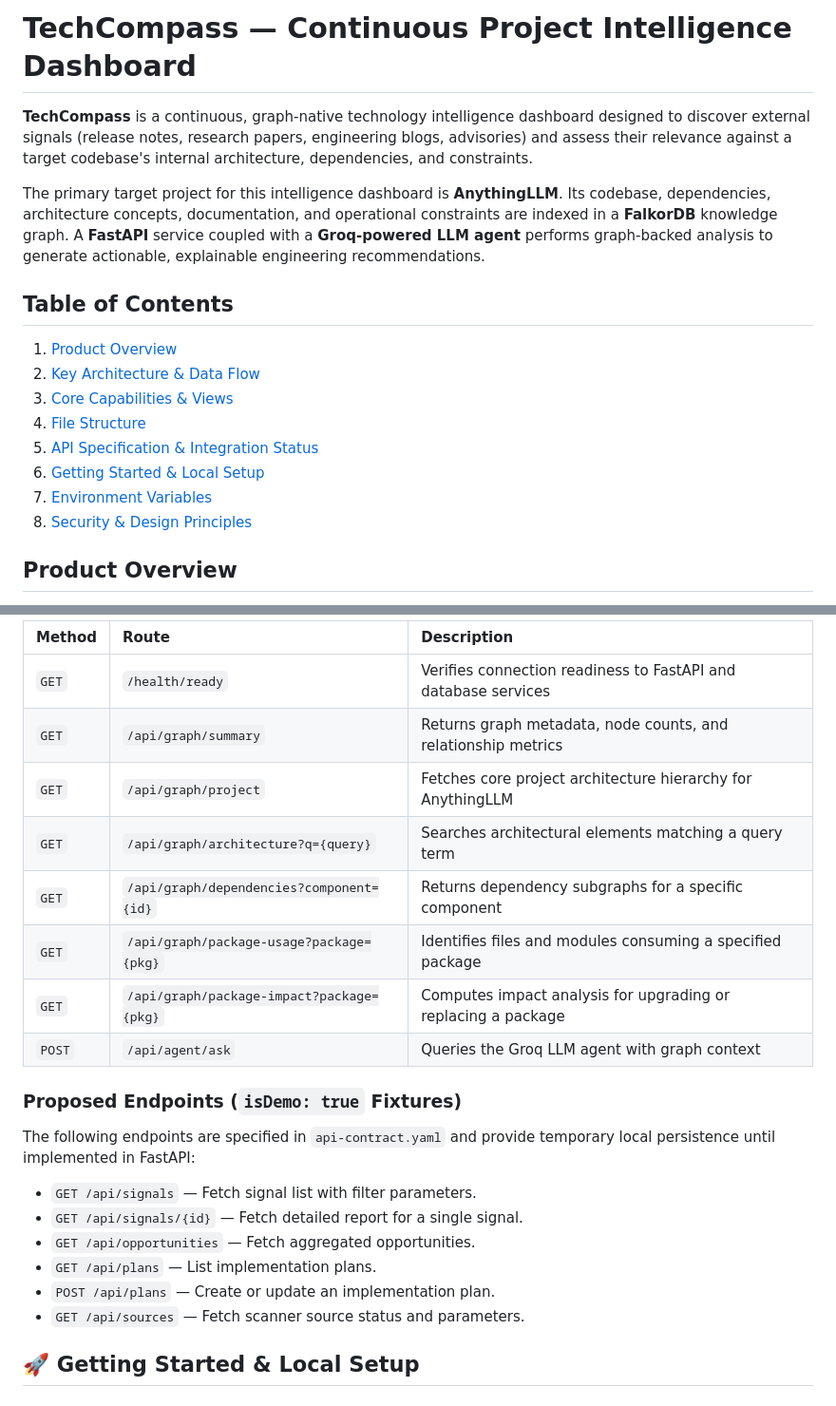
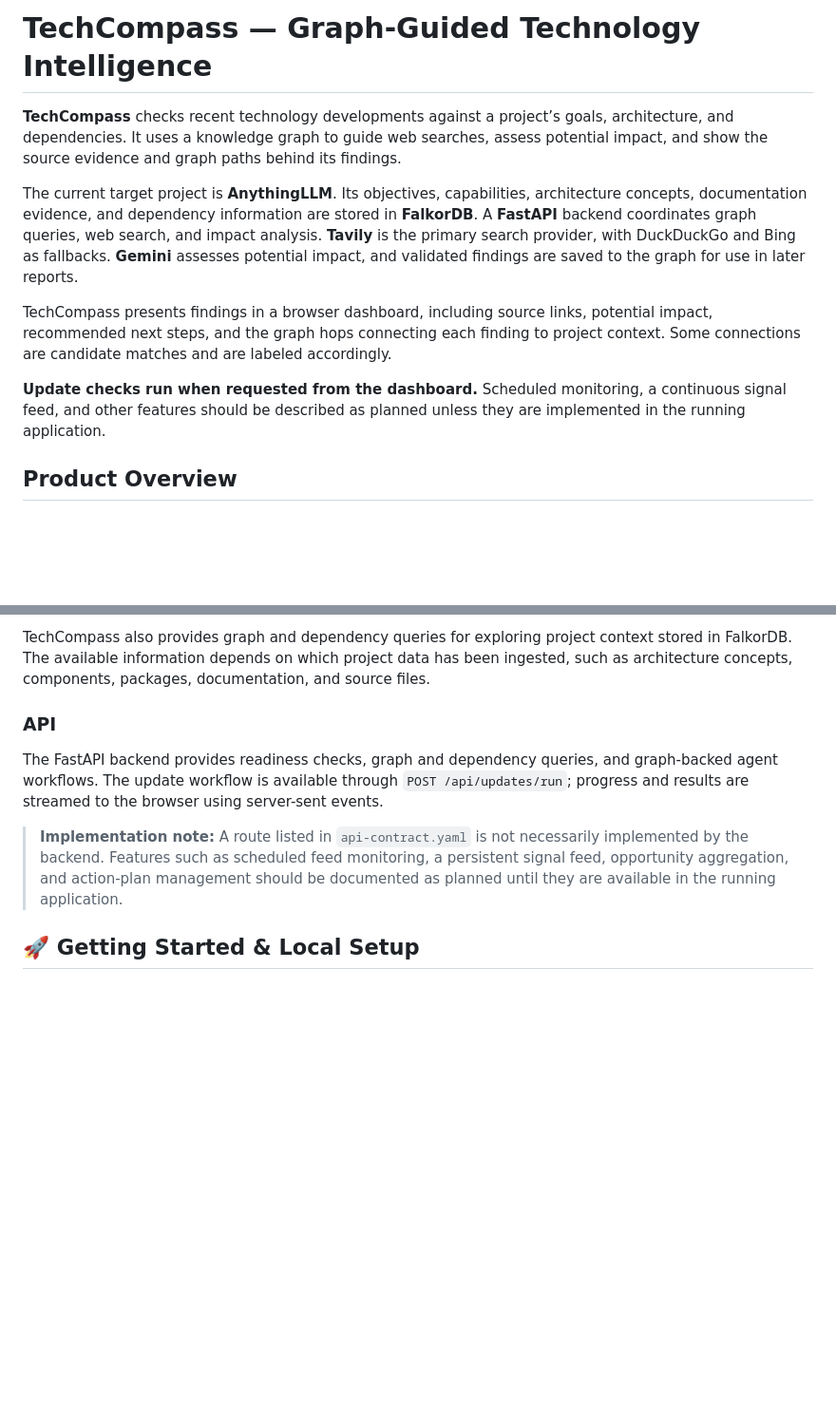
Before and after one commit to AyushiParkale/TechCompass, a Markdown page: README.md, 2 parts joined by grey strips. Shown at 95% size. Drawn GitHub-style; blank space fills up the shorter version.

```diff
--- a/README.md
+++ b/README.md
@@ -1,19 +1,12 @@
-# TechCompass — Continuous Project Intelligence Dashboard
+# TechCompass — Graph-Guided Technology Intelligence
 
-**TechCompass** is a continuous, graph-native technology intelligence dashboard designed to discover external signals (release notes, research papers, engineering blogs, advisories) and assess their relevance against a target codebase's internal architecture, dependencies, and constraints.
+**TechCompass** checks recent technology developments against a project’s goals, architecture, and dependencies. It uses a knowledge graph to guide web searches, assess potential impact, and show the source evidence and graph paths behind its findings.
 
-The primary target project for this intelligence dashboard is **AnythingLLM**. Its codebase, dependencies, architecture concepts, documentation, and operational constraints are indexed in a **FalkorDB** knowledge graph. A **FastAPI** service coupled with a **Groq-powered LLM agent** performs graph-backed analysis to generate actionable, explainable engineering recommendations.
+The current target project is **AnythingLLM**. Its objectives, capabilities, architecture concepts, documentation evidence, and dependency information are stored in **FalkorDB**. A **FastAPI** backend coordinates graph queries, web search, and impact analysis. **Tavily** is the primary search provider, with DuckDuckGo and Bing as fallbacks. **Gemini** assesses potential impact, and validated findings are saved to the graph for use in later reports.
 
+TechCompass presents findings in a browser dashboard, including source links, potential impact, recommended next steps, and the graph hops connecting each finding to project context. Some connections are candidate matches and are labeled accordingly.
 
-## Table of Contents
-1. [Product Overview](#-product-overview)
-2. [Key Architecture & Data Flow](#-key-architecture--data-flow)
-3. [Core Capabilities & Views](#-core-capabilities--views)
-4. [File Structure](#-file-structure)
-5. [API Specification & Integration Status](#-api-specification--integration-status)
-6. [Getting Started & Local Setup](#-getting-started--local-setup)
-7. [Environment Variables](#-environment-variables)
-8. [Security & Design Principles](#-security--design-principles)
+**Update checks run when requested from the dashboard.** Scheduled monitoring, a continuous signal feed, and other features should be described as planned unless they are implemented in the running application.
 
 
 ## Product Overview
@@ -108,26 +66,11 @@ TechCompass maintains a strict distinction between **live connected endpoints**
 
-| Method | Route | Description |
-| :--- | :--- | :--- |
-| `GET` | `/health/ready` | Verifies connection readiness to FastAPI and database services |
-| `GET` | `/api/graph/summary` | Returns graph metadata, node counts, and relationship metrics |
-| `GET` | `/api/graph/project` | Fetches core project architecture hierarchy for AnythingLLM |
-| `GET` | `/api/graph/architecture?q={query}` | Searches architectural elements matching a query term |
-| `GET` | `/api/graph/dependencies?component={id}`| Returns dependency subgraphs for a specific component |
-| `GET` | `/api/graph/package-usage?package={pkg}`| Identifies files and modules consuming a specified package |
-| `GET` | `/api/graph/package-impact?package={pkg}`| Computes impact analysis for upgrading or replacing a package |
-| `POST`| `/api/agent/ask` | Queries the Groq LLM agent with graph context |
+TechCompass also provides graph and dependency queries for exploring project context stored in FalkorDB. The available information depends on which project data has been ingested, such as architecture concepts, components, packages, documentation, and source files.
 
-### Proposed Endpoints (`isDemo: true` Fixtures)
+### API
 
-The following endpoints are specified in `api-contract.yaml` and provide temporary local persistence until implemented in FastAPI:
+The FastAPI backend provides readiness checks, graph and dependency queries, and graph-backed agent workflows. The update workflow is available through `POST /api/updates/run`; progress and results are streamed to the browser using server-sent events.
 
-- `GET /api/signals` — Fetch signal list with filter parameters.
-- `GET /api/signals/{id}` — Fetch detailed report for a single signal.
-- `GET /api/opportunities` — Fetch aggregated opportunities.
-- `GET /api/plans` — List implementation plans.
-- `POST /api/plans` — Create or update an implementation plan.
-- `GET /api/sources` — Fetch scanner source status and parameters.
-
+> **Implementation note:** A route listed in `api-contract.yaml` is not necessarily implemented by the backend. Features such as scheduled feed monitoring, a persistent signal feed, opportunity aggregation, and action-plan management should be documented as planned until they are available in the running application.
 
 ## 🚀 Getting Started & Local Setup
 
```
Also changed, not shown: other parts of README.md (+33 -68 lines).
